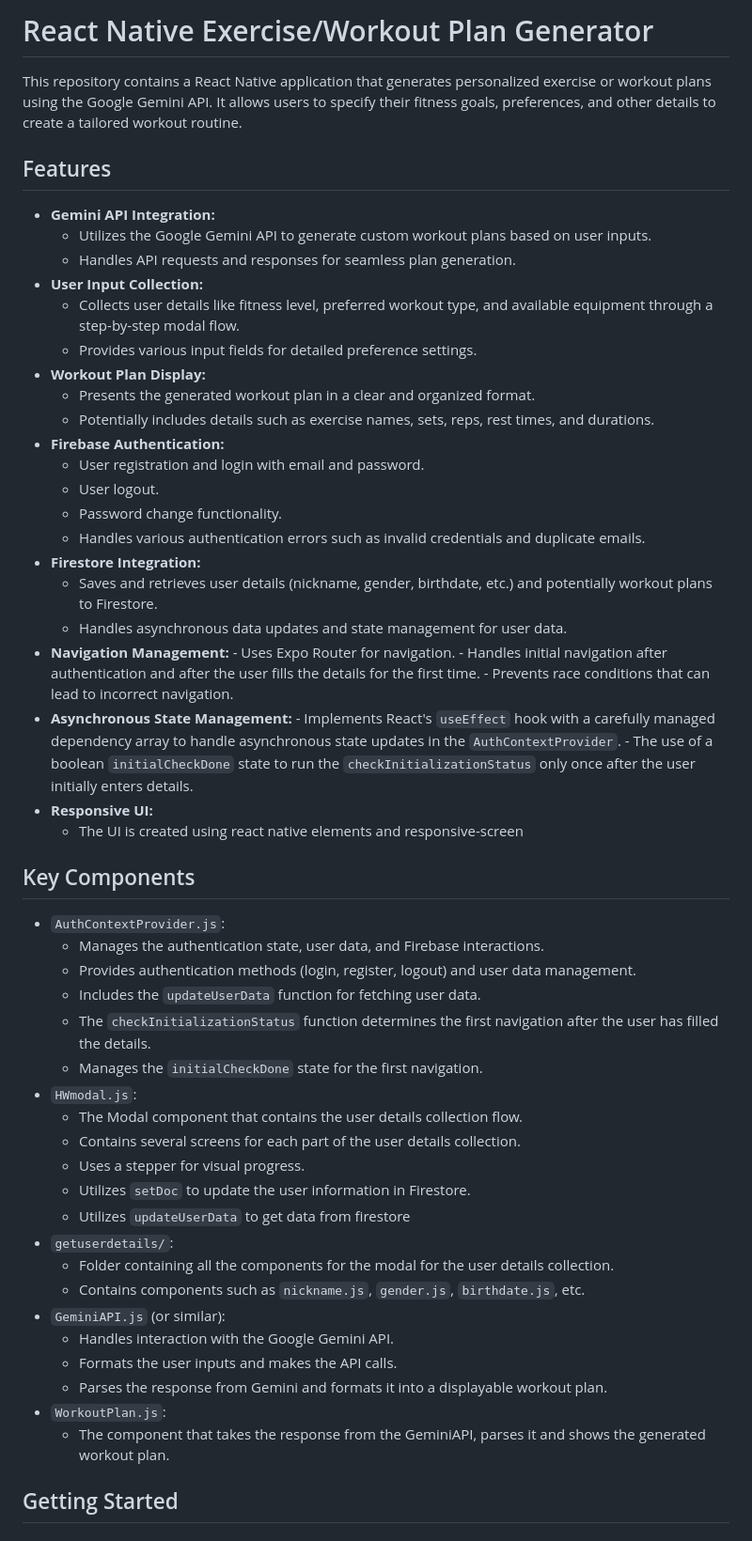
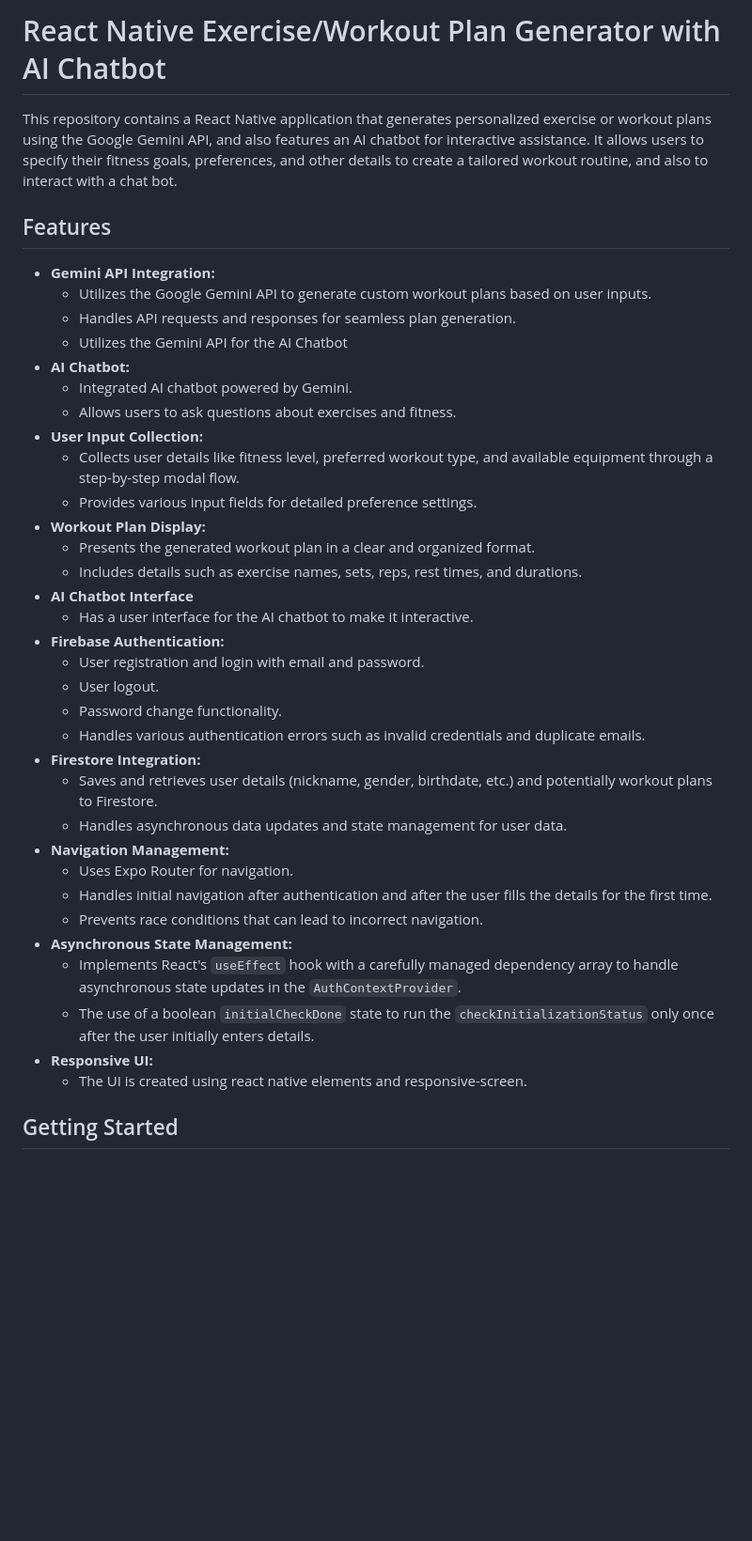
Before and after one commit to xelfus23/exercise-generator, a Markdown page: README.md, the part around one of its changes. Shown at 94% size. Drawn GitHub-style; blank space fills up the shorter version.

```diff
--- a/README.md
+++ b/README.md
@@ -1,18 +1,24 @@
-# React Native Exercise/Workout Plan Generator
+# React Native Exercise/Workout Plan Generator with AI Chatbot
 
-This repository contains a React Native application that generates personalized exercise or workout plans using the Google Gemini API. It allows users to specify their fitness goals, preferences, and other details to create a tailored workout routine.
+This repository contains a React Native application that generates personalized exercise or workout plans using the Google Gemini API, and also features an AI chatbot for interactive assistance. It allows users to specify their fitness goals, preferences, and other details to create a tailored workout routine, and also to interact with a chat bot.
 
 ## Features
 
 -   **Gemini API Integration:**
     -   Utilizes the Google Gemini API to generate custom workout plans based on user inputs.
     -   Handles API requests and responses for seamless plan generation.
+    -   Utilizes the Gemini API for the AI Chatbot
+-   **AI Chatbot:**
+    -   Integrated AI chatbot powered by Gemini.
+    -   Allows users to ask questions about exercises and fitness.
 -   **User Input Collection:**
     -   Collects user details like fitness level, preferred workout type, and available equipment through a step-by-step modal flow.
     -   Provides various input fields for detailed preference settings.
 -   **Workout Plan Display:**
     -   Presents the generated workout plan in a clear and organized format.
-    -   Potentially includes details such as exercise names, sets, reps, rest times, and durations.
+    -   Includes details such as exercise names, sets, reps, rest times, and durations.
+-   **AI Chatbot Interface**
+    -   Has a user interface for the AI chatbot to make it interactive.
 -   **Firebase Authentication:**
     -   User registration and login with email and password.
     -   User logout.
@@ -21,39 +27,15 @@ This repository contains a React Native application that generates personalized
 -   **Firestore Integration:**
     -   Saves and retrieves user details (nickname, gender, birthdate, etc.) and potentially workout plans to Firestore.
     -   Handles asynchronous data updates and state management for user data.
--    **Navigation Management:**
+-   **Navigation Management:**
     -   Uses Expo Router for navigation.
     -   Handles initial navigation after authentication and after the user fills the details for the first time.
     -   Prevents race conditions that can lead to incorrect navigation.
--    **Asynchronous State Management:**
+-   **Asynchronous State Management:**
     -   Implements React's `useEffect` hook with a carefully managed dependency array to handle asynchronous state updates in the `AuthContextProvider`.
     -   The use of a boolean `initialCheckDone` state to run the `checkInitializationStatus` only once after the user initially enters details.
 -   **Responsive UI:**
-    -  The UI is created using react native elements and responsive-screen
-
-## Key Components
-
--   `AuthContextProvider.js`:
-    -   Manages the authentication state, user data, and Firebase interactions.
-    -   Provides authentication methods (login, register, logout) and user data management.
-    -   Includes the `updateUserData` function for fetching user data.
-    -   The `checkInitializationStatus` function determines the first navigation after the user has filled the details.
-    -   Manages the `initialCheckDone` state for the first navigation.
--   `HWmodal.js`:
-    -   The Modal component that contains the user details collection flow.
-    -   Contains several screens for each part of the user details collection.
-    -   Uses a stepper for visual progress.
-    -   Utilizes `setDoc` to update the user information in Firestore.
-    -   Utilizes `updateUserData` to get data from firestore
--   `getuserdetails/`:
-    -   Folder containing all the components for the modal for the user details collection.
-    -  Contains components such as `nickname.js`, `gender.js`, `birthdate.js`, etc.
--   `GeminiAPI.js` (or similar):
-    -   Handles interaction with the Google Gemini API.
-    -   Formats the user inputs and makes the API calls.
-    -   Parses the response from Gemini and formats it into a displayable workout plan.
--  `WorkoutPlan.js`:
-   - The component that takes the response from the GeminiAPI, parses it and shows the generated workout plan.
+    -  The UI is created using react native elements and responsive-screen.
 
 ## Getting Started
 
```
Also changed, not shown: other parts of README.md (+22 -5 lines).
